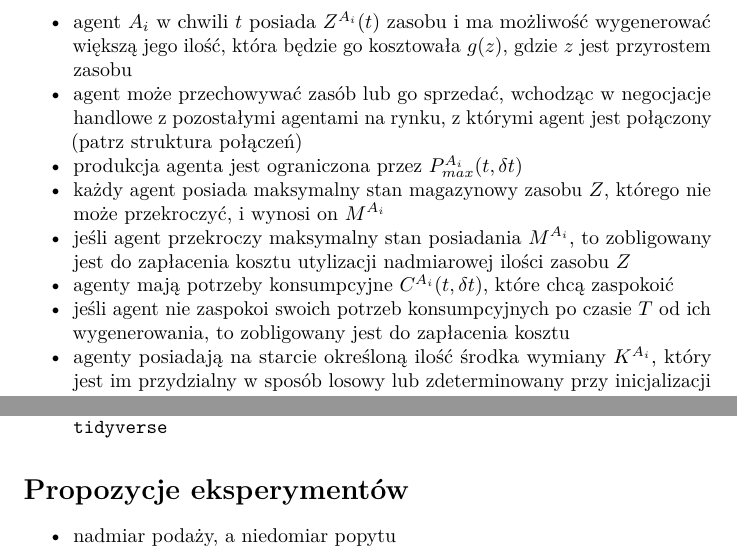
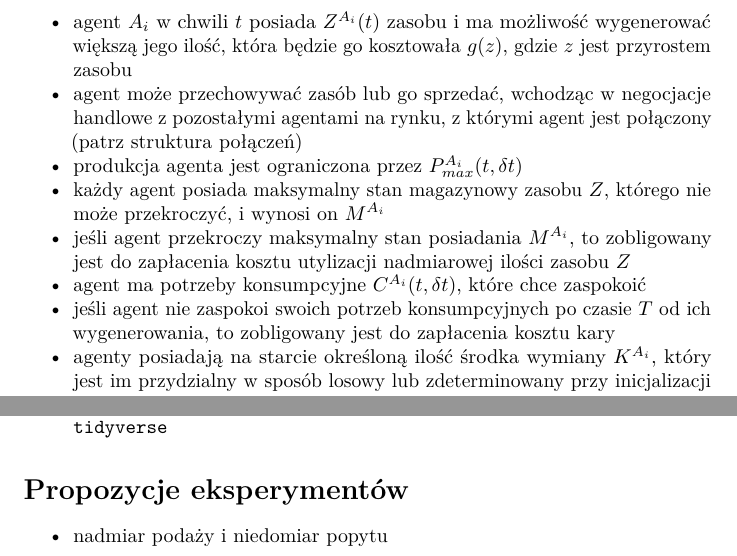
Before and after one commit to ewarchul/Multi-agent-market, a LaTeX document (doc/dokumentacja-wstepna.tex): two parts of page 2 of 3, joined at a grey line, cut so that both start at the same text. Compiled offline with pdfLaTeX.

Commit message:
Update dokumentacja-wstepna.tex

```diff
--- a/doc/dokumentacja-wstepna.tex
+++ b/doc/dokumentacja-wstepna.tex
@@ -122,11 +122,11 @@ konfiguracji.
   zobligowany jest do zapłacenia kosztu utylizacji nadmiarowej ilości
   zasobu \(Z\)
 \item
-  agenty mają potrzeby konsumpcyjne \(C^{A_i}(t, \delta t)\), które chcą
+  agent ma potrzeby konsumpcyjne \(C^{A_i}(t, \delta t)\), które chce
   zaspokoić
 \item
   jeśli agent nie zaspokoi swoich potrzeb konsumpcyjnych po czasie \(T\)
-  od ich wygenerowania, to zobligowany jest do zapłacenia kosztu
+  od ich wygenerowania, to zobligowany jest do zapłacenia kosztu kary
 \item
   agenty posiadają na starcie określoną ilość środka wymiany
   \(K^{A_i}\), który jest im przydzialny w sposób losowy lub
@@ -180,7 +180,7 @@ komunikacyjny}\label{protokuxf3ux142-komunikacyjny}}
 \begin{itemize}
 \tightlist
 \item
-  nadmiar podaży, a niedomiar popytu
+  nadmiar podaży i niedomiar popytu
 \item
   niedomiar podaży, nadmiar popytu
 \item
```
Also changed, not shown: doc/dokumentacja-wstepna.tex (2 more changed lines).
